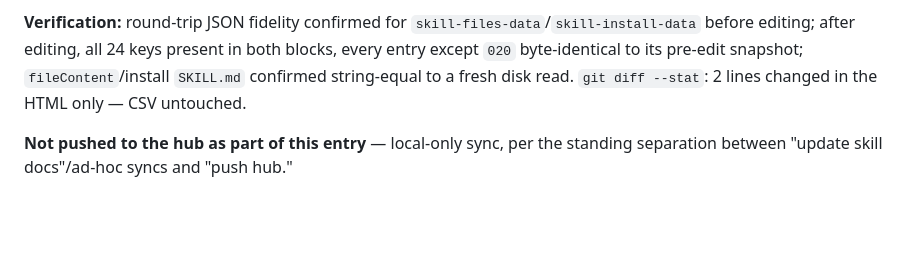
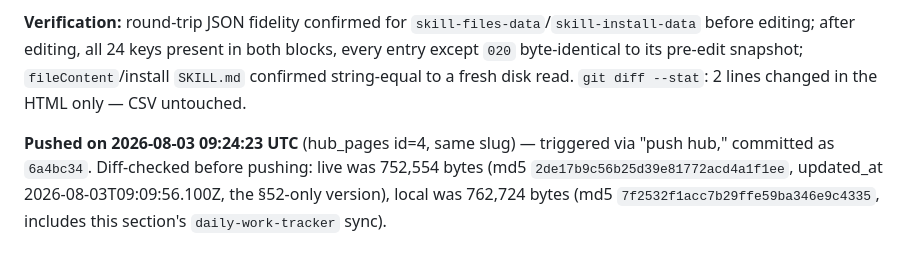
Before and after one commit to sebaperiesdigit-create/Peries-Skills-Master, a Markdown page: output/skill-documentation/skill-documentation-review-notes.md, the part around the change. Rendered like a GitHub page; blank space fills up the shorter version.

Commit message:
Log hub push of catalog section 53
Co-Authored-By: Claude Sonnet 5 <noreply@anthropic.com>

```diff
--- a/output/skill-documentation/skill-documentation-review-notes.md
+++ b/output/skill-documentation/skill-documentation-review-notes.md
@@ -576,4 +576,4 @@ Updated in `skill-documentation-table-v5.html`: `skill-files-data['001'].fileCon
 
 **Verification:** round-trip JSON fidelity confirmed for `skill-files-data`/`skill-install-data` before editing; after editing, all 24 keys present in both blocks, every entry except `020` byte-identical to its pre-edit snapshot; `fileContent`/install `SKILL.md` confirmed string-equal to a fresh disk read. `git diff --stat`: 2 lines changed in the HTML only — CSV untouched.
 
-**Not pushed to the hub as part of this entry** — local-only sync, per the standing separation between "update skill docs"/ad-hoc syncs and "push hub."
+**Pushed on 2026-08-03 09:24:23 UTC** (hub_pages id=4, same slug) — triggered via "push hub," committed as `6a4bc34`. Diff-checked before pushing: live was 752,554 bytes (md5 `2de17b9c56b25d39e81772acd4a1f1ee`, updated_at 2026-08-03T09:09:56.100Z, the §52-only version), local was 762,724 bytes (md5 `7f2532f1acc7b29ffe59ba346e9c4335`, includes this section's `daily-work-tracker` sync).
```
